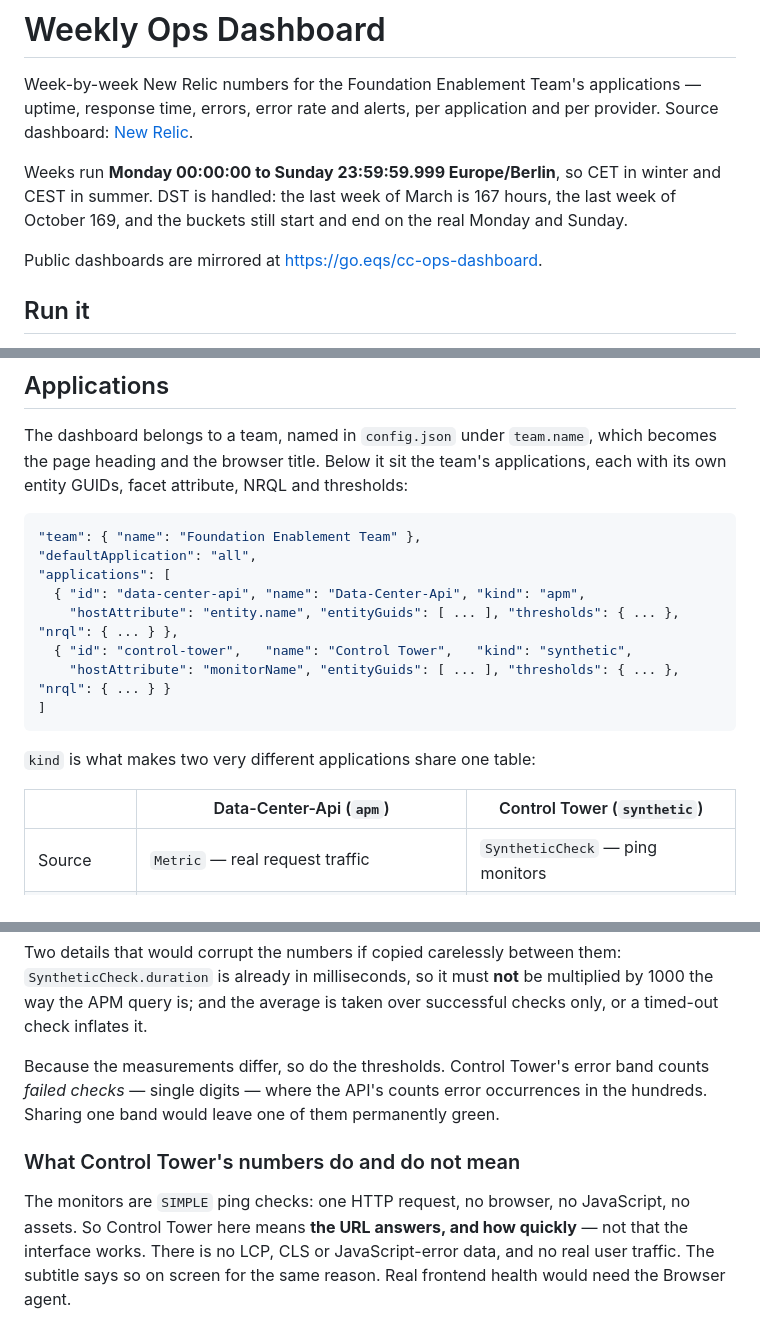
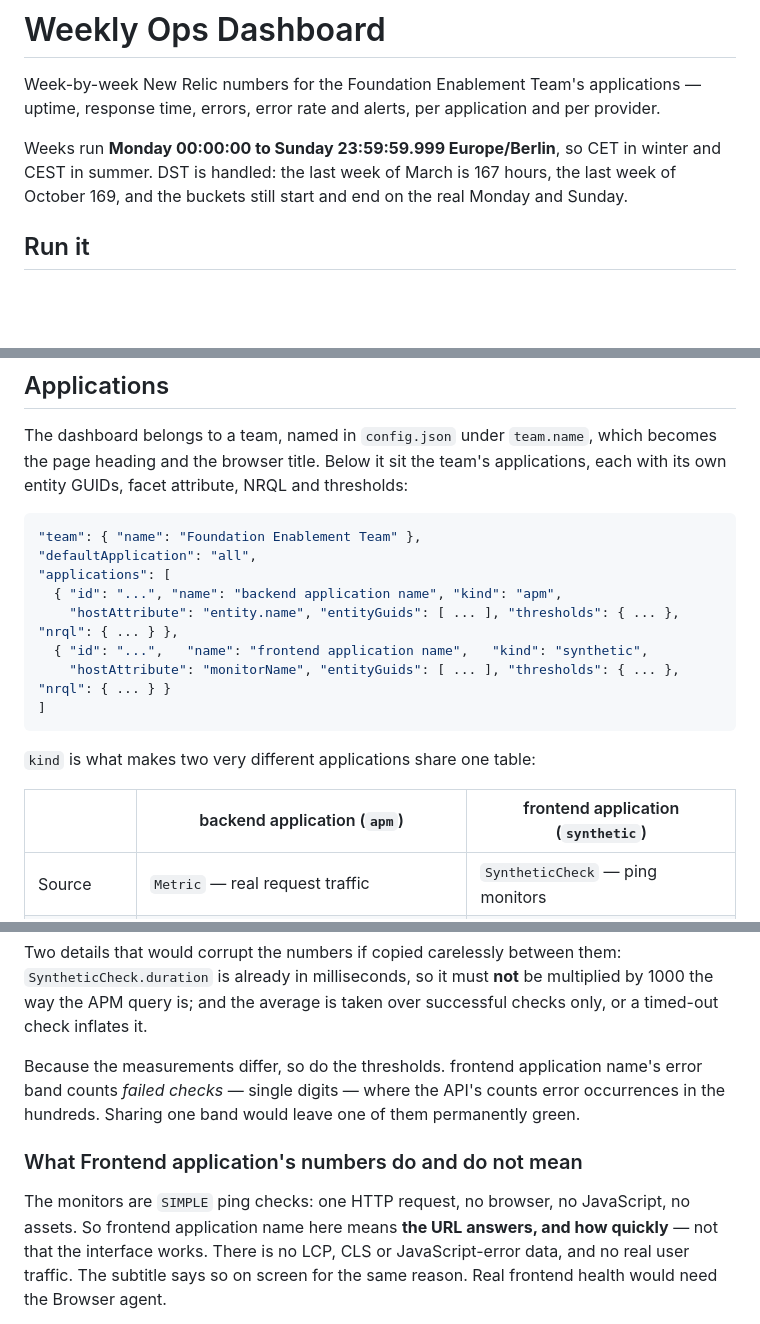
Before and after one commit to cladiom/team-kpi-dashboard, a Markdown page: README.md, 3 parts joined by grey strips. Drawn GitHub-style; blank space fills up the shorter version.

````diff
--- a/README.md
+++ b/README.md
@@ -1,14 +1,11 @@
 # Weekly Ops Dashboard
 
 Week-by-week New Relic numbers for the Foundation Enablement Team's applications — uptime,
-response time, errors, error rate and alerts, per application and per provider. Source dashboard:
-[New Relic](https://onenr.io/0qwLP8EKgw5).
+response time, errors, error rate and alerts, per application and per provider.
 
 Weeks run **Monday 00:00:00 to Sunday 23:59:59.999 Europe/Berlin**, so CET in winter and CEST in
 summer. DST is handled: the last week of March is 167 hours, the last week of October 169, and the
 buckets still start and end on the real Monday and Sunday.
-
-Public dashboards are mirrored at <https://go.eqs/cc-ops-dashboard>.
 
 ## Run it
 
@@ -31,16 +28,16 @@ GUIDs, facet attribute, NRQL and thresholds:
 "team": { "name": "Foundation Enablement Team" },
 "defaultApplication": "all",
 "applications": [
-  { "id": "data-center-api", "name": "Data-Center-Api", "kind": "apm",
+  { "id": "...", "name": "backend application name", "kind": "apm",
     "hostAttribute": "entity.name", "entityGuids": [ ... ], "thresholds": { ... }, "nrql": { ... } },
-  { "id": "control-tower",   "name": "Control Tower",   "kind": "synthetic",
+  { "id": "...",   "name": "frontend application name",   "kind": "synthetic",
     "hostAttribute": "monitorName", "entityGuids": [ ... ], "thresholds": { ... }, "nrql": { ... } }
 ]
 ```
 
 `kind` is what makes two very different applications share one table:
 
-| | Data-Center-Api (`apm`) | Control Tower (`synthetic`) |
+| | backend application (`apm`) | frontend application (`synthetic`) |
 |---|---|---|
 | Source | `Metric` — real request traffic | `SyntheticCheck` — ping monitors |
 | Availability | 100 − error rate | % of checks returning SUCCESS |
@@ -52,14 +49,14 @@ Two details that would corrupt the numbers if copied carelessly between them: `S
 is already in milliseconds, so it must **not** be multiplied by 1000 the way the APM query is; and
 the average is taken over successful checks only, or a timed-out check inflates it.
 
-Because the measurements differ, so do the thresholds. Control Tower's error band counts *failed
+Because the measurements differ, so do the thresholds. frontend application name's error band counts *failed
 checks* — single digits — where the API's counts error occurrences in the hundreds. Sharing one
 band would leave one of them permanently green.
 
-### What Control Tower's numbers do and do not mean
+### What Frontend application's numbers do and do not mean
 
 The monitors are `SIMPLE` ping checks: one HTTP request, no browser, no JavaScript, no assets. So
-Control Tower here means **the URL answers, and how quickly** — not that the interface works.
+frontend application name here means **the URL answers, and how quickly** — not that the interface works.
 There is no LCP, CLS or JavaScript-error data, and no real user traffic. The subtitle says so on
 screen for the same reason. Real frontend health would need the Browser agent.
 
````
Also changed, not shown: other parts of README.md (+3 -11 lines).
